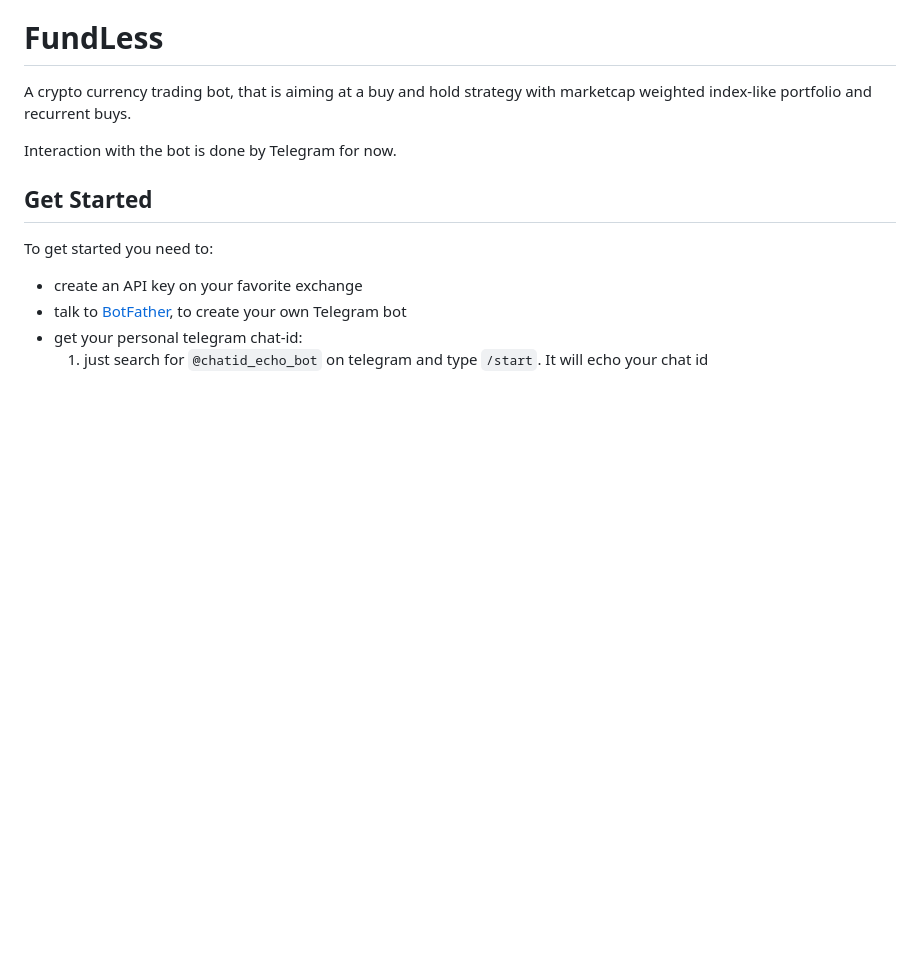
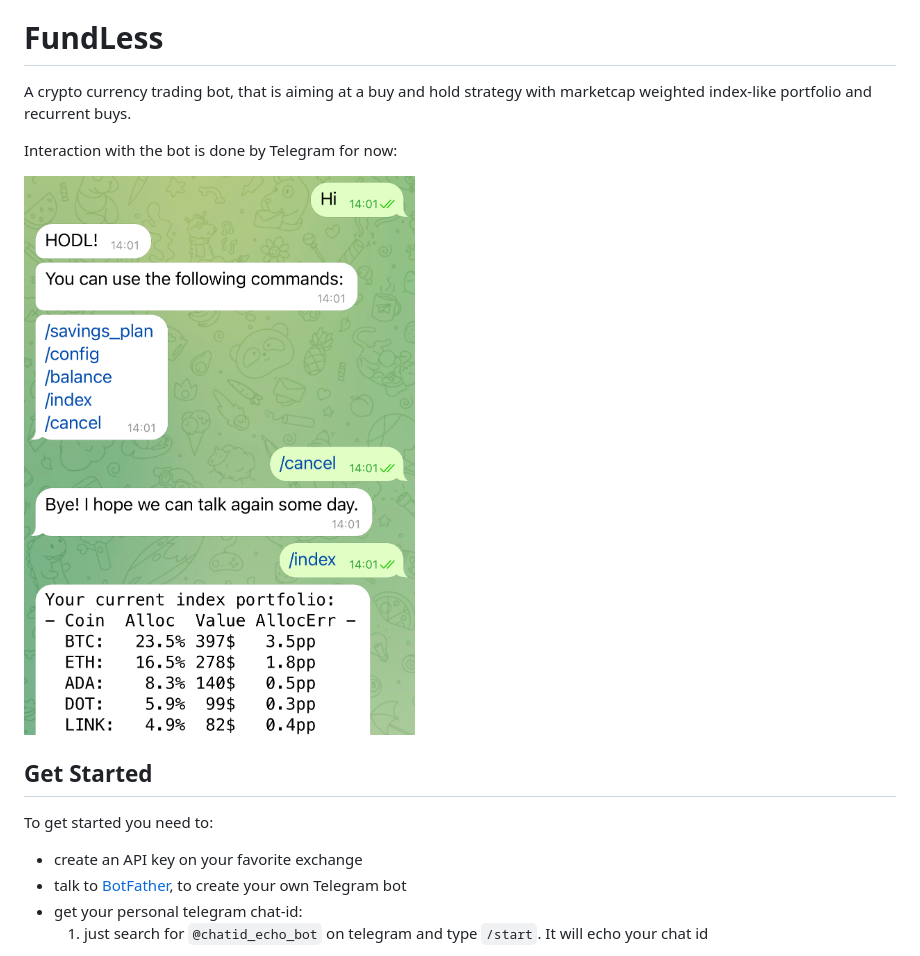
Before and after one commit to jtseven/Fundless, a Markdown page: README.md, the part around the change. GitHub-like rendering; pictures changed too: doc/screenshot_telegram.jpeg (added); blank space fills up the shorter version.

Commit message:
Added screenshot of Telegram Bot to README

```diff
--- a/README.md
+++ b/README.md
@@ -1,7 +1,9 @@
 # FundLess
 A crypto currency trading bot, that is aiming at a buy and hold strategy with marketcap weighted index-like portfolio and recurrent buys.
 
-Interaction with the bot is done by Telegram for now.
+Interaction with the bot is done by Telegram for now:
+
+![Telegram Bot](doc/screenshot_telegram.jpeg "Telegram Bot Interface")
 
 ## Get Started
 To get started you need to:
```
